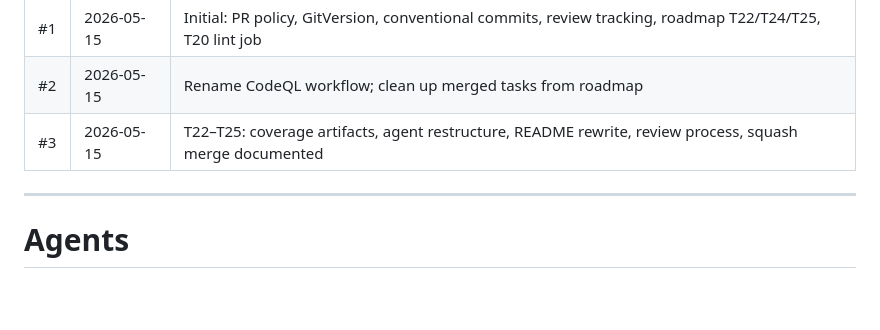
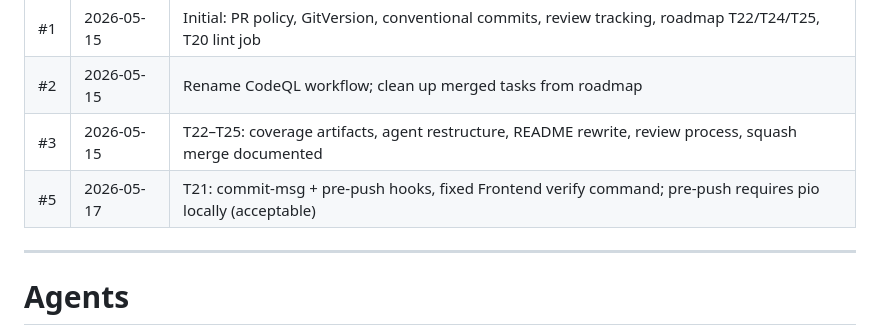
Before and after one commit to codeiakofficial/cocktailmaker, a Markdown page: AGENTS.md, the part around the change. Drawn GitHub-style; blank space fills up the shorter version.

Commit message:
chore: add Last Review entry for PR #5
Co-Authored-By: Claude Sonnet 4.6 <noreply@anthropic.com>

```diff
--- a/AGENTS.md
+++ b/AGENTS.md
@@ -68,6 +68,7 @@ Before merging, run a review in Claude Code: ask Claude to read `git diff main..
 | #1 | 2026-05-15 | Initial: PR policy, GitVersion, conventional commits, review tracking, roadmap T22/T24/T25, T20 lint job |
 | #2 | 2026-05-15 | Rename CodeQL workflow; clean up merged tasks from roadmap |
 | #3 | 2026-05-15 | T22–T25: coverage artifacts, agent restructure, README rewrite, review process, squash merge documented |
+| #5 | 2026-05-17 | T21: commit-msg + pre-push hooks, fixed Frontend verify command; pre-push requires pio locally (acceptable) |
 
 ---
 
```
